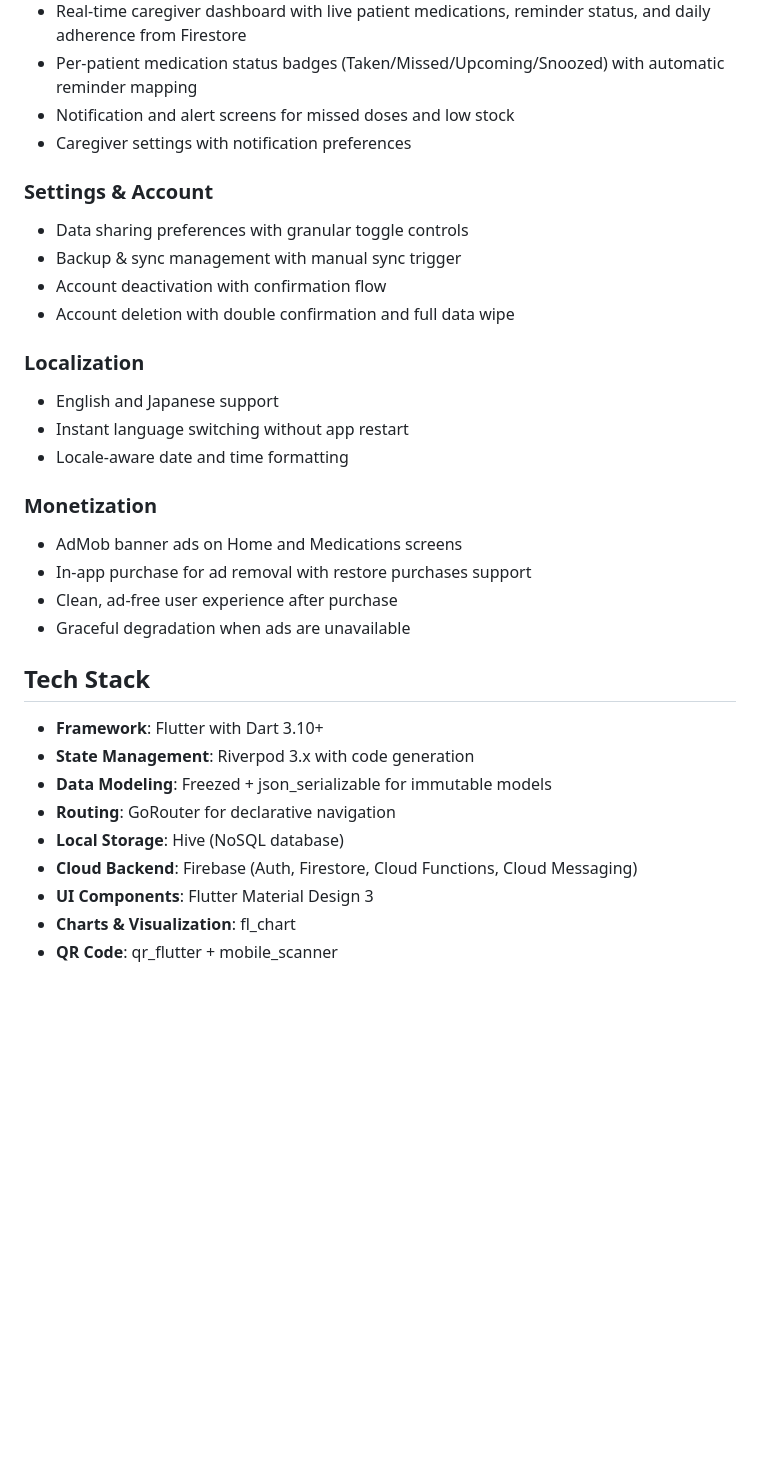
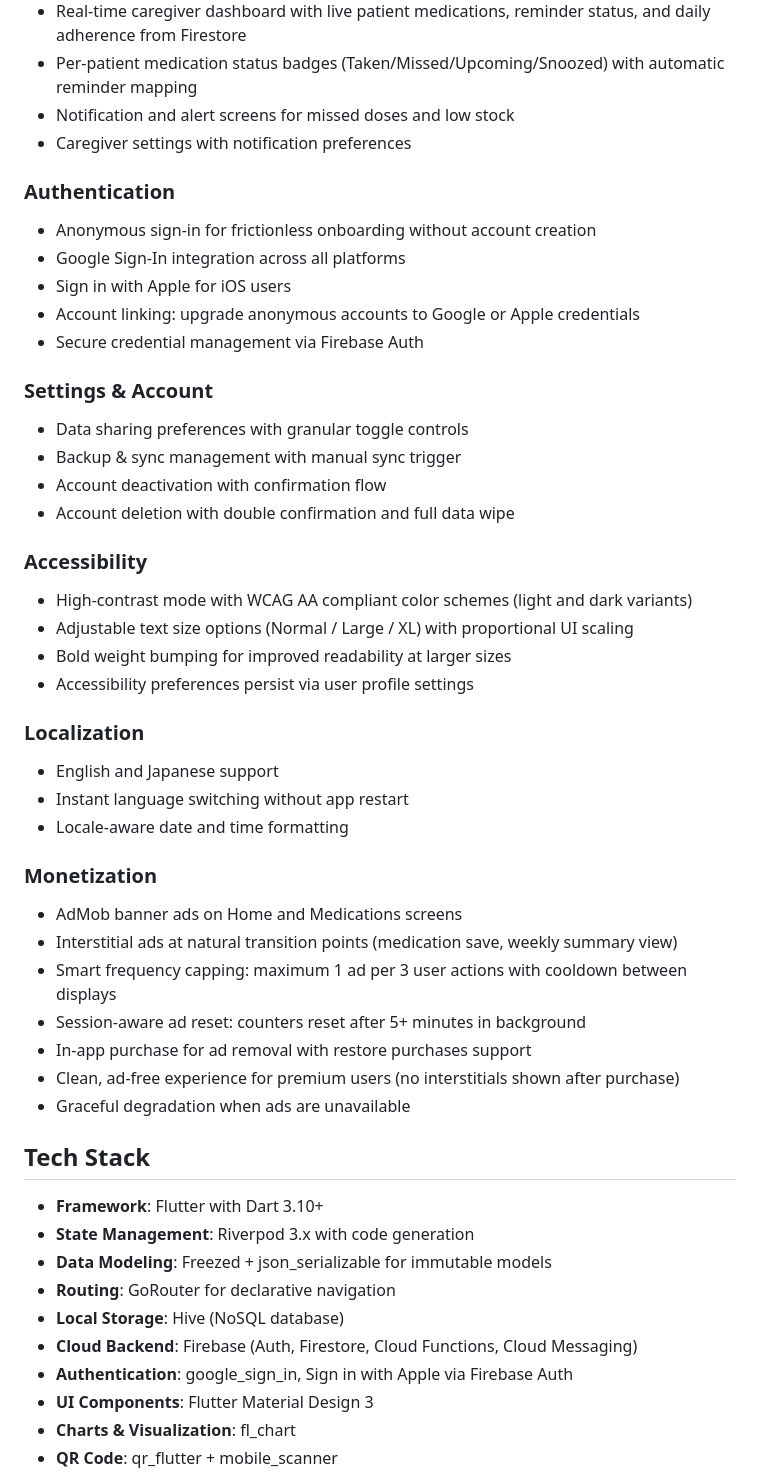
Before and after one commit to kmnkit/my-pill, a Markdown page: README.md, the part around the change. GitHub-like rendering; blank space fills up the shorter version.

Commit message:
README 업데이트: 인증, 접근성, 전면 광고 기능 설명 추가
Authentication(소셜 로그인), Accessibility(고대비/텍스트 크기),
Monetization(전면 광고 빈도 제한) 섹션 추가 및 Tech Stack 갱신.

Co-Authored-By: Claude Opus 4.5 <noreply@anthropic.com>

```diff
--- a/README.md
+++ b/README.md
@@ -44,11 +44,24 @@ A comprehensive Flutter application for managing medications, tracking adherence
 - Notification and alert screens for missed doses and low stock
 - Caregiver settings with notification preferences
 
+### Authentication
+- Anonymous sign-in for frictionless onboarding without account creation
+- Google Sign-In integration across all platforms
+- Sign in with Apple for iOS users
+- Account linking: upgrade anonymous accounts to Google or Apple credentials
+- Secure credential management via Firebase Auth
+
 ### Settings & Account
 - Data sharing preferences with granular toggle controls
 - Backup & sync management with manual sync trigger
 - Account deactivation with confirmation flow
 - Account deletion with double confirmation and full data wipe
+
+### Accessibility
+- High-contrast mode with WCAG AA compliant color schemes (light and dark variants)
+- Adjustable text size options (Normal / Large / XL) with proportional UI scaling
+- Bold weight bumping for improved readability at larger sizes
+- Accessibility preferences persist via user profile settings
 
 ### Localization
 - English and Japanese support
@@ -57,8 +70,11 @@ A comprehensive Flutter application for managing medications, tracking adherence
 
 ### Monetization
 - AdMob banner ads on Home and Medications screens
+- Interstitial ads at natural transition points (medication save, weekly summary view)
+- Smart frequency capping: maximum 1 ad per 3 user actions with cooldown between displays
+- Session-aware ad reset: counters reset after 5+ minutes in background
 - In-app purchase for ad removal with restore purchases support
-- Clean, ad-free user experience after purchase
+- Clean, ad-free experience for premium users (no interstitials shown after purchase)
 - Graceful degradation when ads are unavailable
 
 ## Tech Stack
@@ -69,6 +85,7 @@ A comprehensive Flutter application for managing medications, tracking adherence
 - **Routing**: GoRouter for declarative navigation
 - **Local Storage**: Hive (NoSQL database)
 - **Cloud Backend**: Firebase (Auth, Firestore, Cloud Functions, Cloud Messaging)
+- **Authentication**: google_sign_in, Sign in with Apple via Firebase Auth
 - **UI Components**: Flutter Material Design 3
 - **Charts & Visualization**: fl_chart
 - **QR Code**: qr_flutter + mobile_scanner
```
